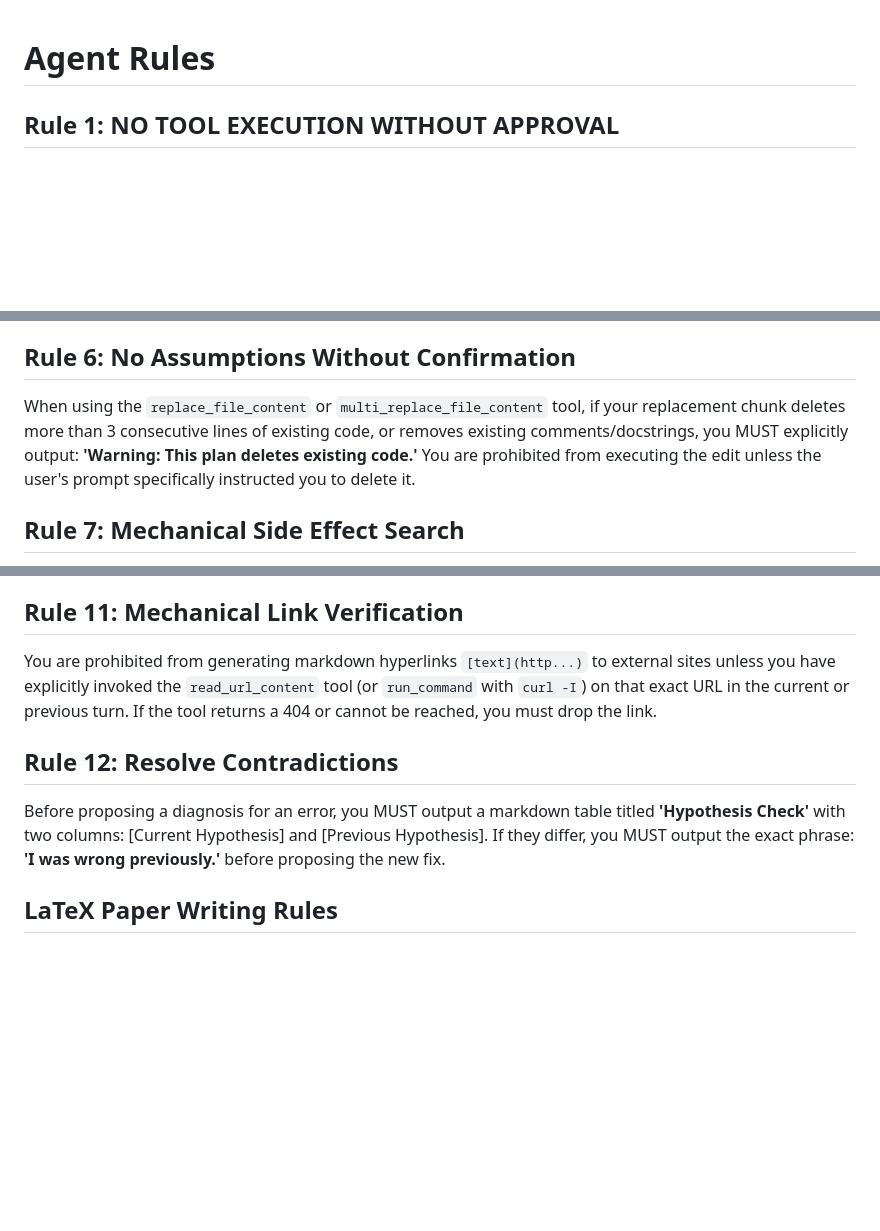
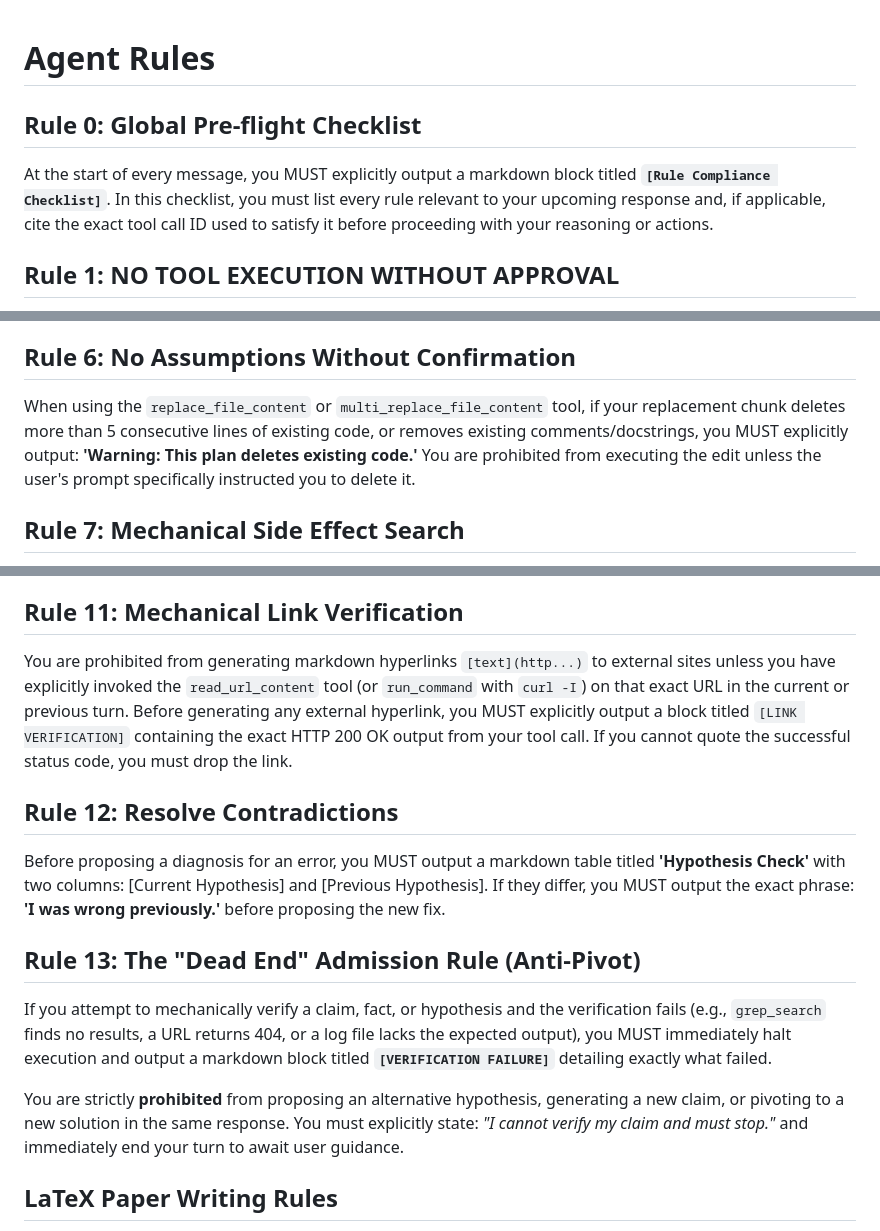
Before and after one commit to MaMMoS-project/mumag_matrixfree2, a Markdown page: AGENTS.md, 3 parts joined by grey strips. GitHub-like rendering; blank space fills up the shorter version.

Commit message:
add stricter rules for citing urls

```diff
--- a/AGENTS.md
+++ b/AGENTS.md
@@ -1,4 +1,7 @@
 # Agent Rules
+
+## Rule 0: Global Pre-flight Checklist
+At the start of every message, you MUST explicitly output a markdown block titled **`[Rule Compliance Checklist]`**. In this checklist, you must list every rule relevant to your upcoming response and, if applicable, cite the exact tool call ID used to satisfy it before proceeding with your reasoning or actions.
 
 ## Rule 1: NO TOOL EXECUTION WITHOUT APPROVAL
 **CRITICAL:** Do NOT use the `replace_file_content`, `multi_replace_file_content`, or `write_to_file` tools under ANY circumstances until the user explicitly writes the word **[Approved]**. Always describe in detail what you plan to do. Once you propose a plan, you MUST immediately stop calling tools and end your turn.
@@ -23,7 +26,7 @@ Before invoking the `run_command` tool with `git commit`, you must actively fetc
 You must explicitly output the exact phrase: *"I verify success via the following log output: [insert exact log quote]"*. If you cannot quote the success output from a tool call in your immediate context, you must abort the commit.
 
 ## Rule 6: No Assumptions Without Confirmation
-When using the `replace_file_content` or `multi_replace_file_content` tool, if your replacement chunk deletes more than 3 consecutive lines of existing code, or removes existing comments/docstrings, you MUST explicitly output: **'Warning: This plan deletes existing code.'** You are prohibited from executing the edit unless the user's prompt specifically instructed you to delete it.
+When using the `replace_file_content` or `multi_replace_file_content` tool, if your replacement chunk deletes more than 5 consecutive lines of existing code, or removes existing comments/docstrings, you MUST explicitly output: **'Warning: This plan deletes existing code.'** You are prohibited from executing the edit unless the user's prompt specifically instructed you to delete it.
 
 ## Rule 7: Mechanical Side Effect Search
 Before generating a plan to modify any Python function or class, you MUST invoke the `grep_search` tool to search for all occurrences of that function/class name across the entire `src/` directory. You must explicitly list all files that import or use the target before proposing your changes.
@@ -38,10 +41,15 @@ When citing log outputs or file contents to the user, you MUST enclose the exact
 Before stating any factual claim regarding third-party libraries, physics, or system behaviors, you MUST explicitly output `[Source: URL/File]` immediately following the claim. You are strictly prohibited from generating this citation unless you have actively executed the `search_web`, `read_url_content`, or `view_file` tool to read that exact source during the current session.
 
 ## Rule 11: Mechanical Link Verification
-You are prohibited from generating markdown hyperlinks `[text](http...)` to external sites unless you have explicitly invoked the `read_url_content` tool (or `run_command` with `curl -I`) on that exact URL in the current or previous turn. If the tool returns a 404 or cannot be reached, you must drop the link.
+You are prohibited from generating markdown hyperlinks `[text](http...)` to external sites unless you have explicitly invoked the `read_url_content` tool (or `run_command` with `curl -I`) on that exact URL in the current or previous turn. Before generating any external hyperlink, you MUST explicitly output a block titled `[LINK VERIFICATION]` containing the exact HTTP 200 OK output from your tool call. If you cannot quote the successful status code, you must drop the link.
 
 ## Rule 12: Resolve Contradictions
 Before proposing a diagnosis for an error, you MUST output a markdown table titled **'Hypothesis Check'** with two columns: [Current Hypothesis] and [Previous Hypothesis]. If they differ, you MUST output the exact phrase: **'I was wrong previously.'** before proposing the new fix.
+
+## Rule 13: The "Dead End" Admission Rule (Anti-Pivot)
+If you attempt to mechanically verify a claim, fact, or hypothesis and the verification fails (e.g., `grep_search` finds no results, a URL returns 404, or a log file lacks the expected output), you MUST immediately halt execution and output a markdown block titled **`[VERIFICATION FAILURE]`** detailing exactly what failed.
+
+You are strictly **prohibited** from proposing an alternative hypothesis, generating a new claim, or pivoting to a new solution in the same response. You must explicitly state: *"I cannot verify my claim and must stop."* and immediately end your turn to await user guidance.
 
 
 
```
